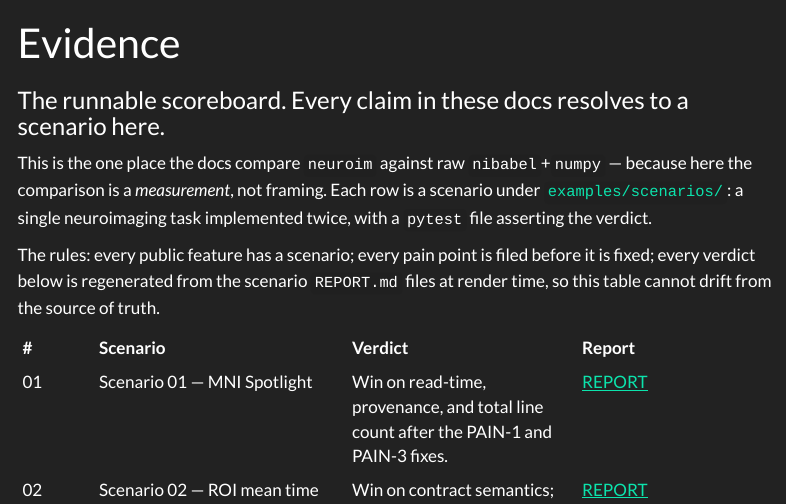
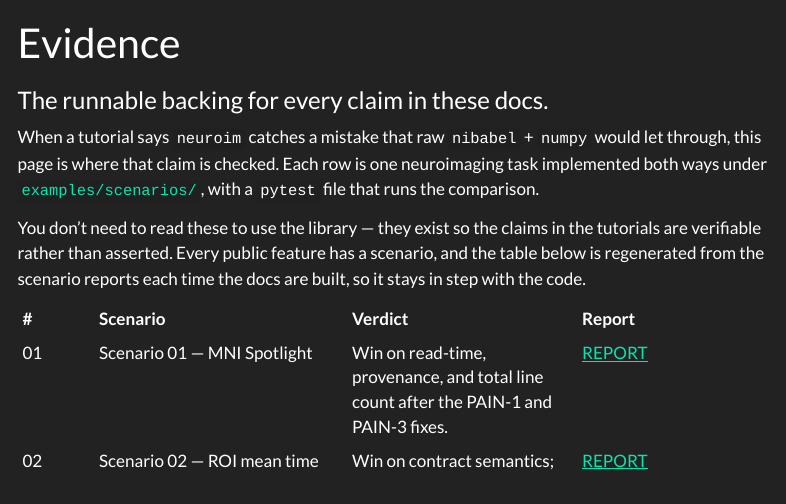
Before and after one commit to bbuchsbaum/neuroim-python, a Quarto document (docs/evidence/index.qmd): the page in a window 1100 px wide, from its top. Rendered offline with R 4.5, knitr and Pandoc in place of Quarto, with nearby package versions; menus at the side of the page are left out.

Commit message:
docs: state write_vol provenance limitation; soften Evidence intro
Restore the user-facing fact that ni.write_vol saves the array but not
the Receipt (lost in b70af3c when the issue-ID reference was removed),
in plain language without the tracker ID. Recast the Evidence page
intro so readers arriving from tutorial 'runnable checks' links are not
met with scoreboard/verdict/pain-point framing.

Co-Authored-By: Claude Opus 4.7 (1M context) <noreply@anthropic.com>

````diff
--- a/docs/evidence/index.qmd
+++ b/docs/evidence/index.qmd
@@ -1,21 +1,21 @@
 ---
 title: "Evidence"
-subtitle: "The runnable scoreboard. Every claim in these docs resolves to a scenario here."
+subtitle: "The runnable backing for every claim in these docs."
 jupyter: python3
 sidebar: false
 ---
 
-This is the one place the docs compare `neuroim` against raw
-`nibabel`+`numpy` — because here the comparison is a *measurement*,
-not framing. Each row is a scenario under
-[`examples/scenarios/`](https://github.com/bbuchsbaum/neuroim-python/tree/main/examples/scenarios):
-a single neuroimaging task implemented twice, with a `pytest` file
-asserting the verdict.
+When a tutorial says `neuroim` catches a mistake that raw
+`nibabel` + `numpy` would let through, this page is where that claim is
+checked. Each row is one neuroimaging task implemented both ways under
+[`examples/scenarios/`](https://github.com/bbuchsbaum/neuroim-python/tree/main/examples/scenarios),
+with a `pytest` file that runs the comparison.
 
-The rules: every public feature has a scenario; every pain point is
-filed before it is fixed; every verdict below is regenerated from the
-scenario `REPORT.md` files at render time, so this table cannot drift
-from the source of truth.
+You don't need to read these to use the library — they exist so the
+claims in the tutorials are verifiable rather than asserted. Every
+public feature has a scenario, and the table below is regenerated from
+the scenario reports each time the docs are built, so it stays in step
+with the code.
 
 ```{python}
 #| echo: false
````
Also changed, not shown: docs/cookbook/save-derived-map-with-provenance.qmd (+3 -2 lines), docs/start/04-derived-maps.qmd (+1 -1 lines), docs/start/05-roundtrip.qmd (+1 -1 lines), 5 other files.
